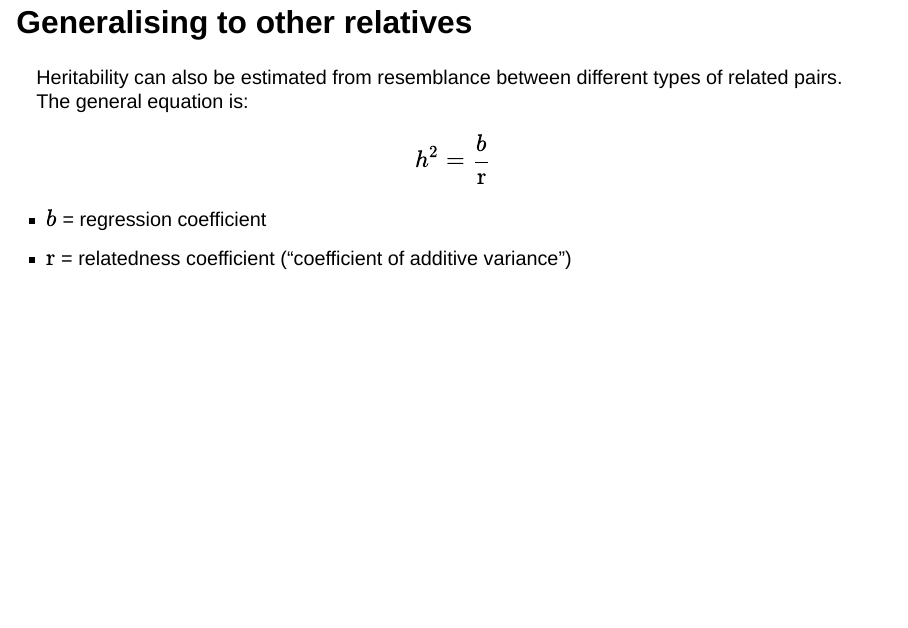
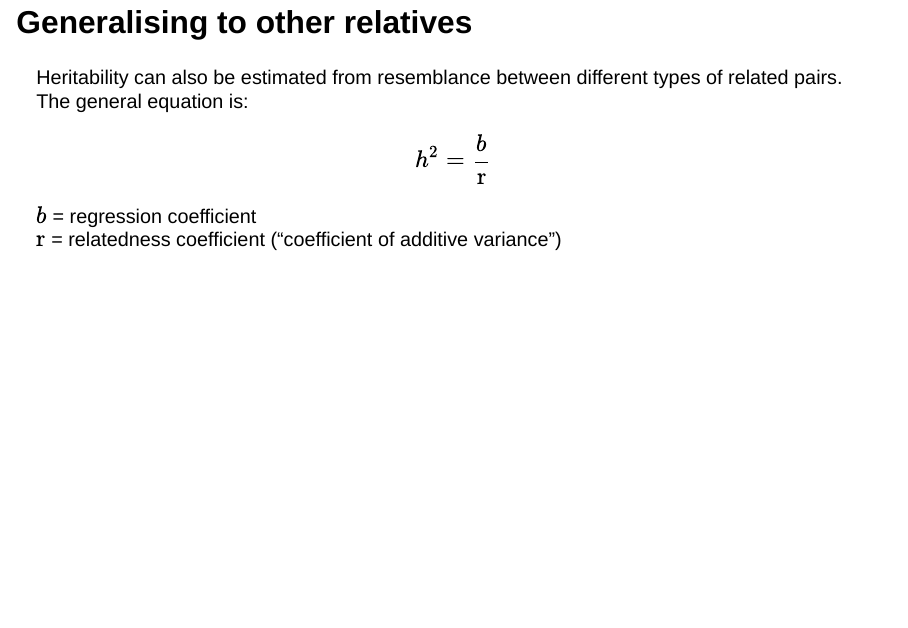
Before and after one commit to mja/LearningFromGeneticData, a Quarto document (lectures/geimbh/geibmh-psychgen-1.qmd): page 38 of 55 before the commit and page 38 of 56 after it. Rendered offline with R 4.5, knitr and Pandoc in place of Quarto, with nearby package versions; drawn as Slidy slides in place of the format the file asks for; some code elsewhere in the file could not run offline.

Commit message:
equation spacing

```diff
--- a/lectures/geimbh/geibmh-psychgen-1.qmd
+++ b/lectures/geimbh/geibmh-psychgen-1.qmd
@@ -559,25 +558,23 @@ Wray, N. & Visscher, P. (2008) [Estimating trait heritability](https://www.natur
 
 :::{.column}
 
-
-::: {.content-visible unless-format="pdf"}
-![](assets/underground.png)
-:::
+[![](assets/underground.png)]{.content-visible when-format="html"}
 
 :::
 
 ::::
 
 :::{.notes}
-- Parents' environments are not similar: $\mathrm{cov}(e_d, e_s) = 0$
-- No assortative mating: $\mathrm{cov}(d, s) = 0$
-- Parents do not transmit their environments: $\mathrm{cov}(e_o, e_d) = 0$, $\mathrm{cov}(e_o, e_s) = 0$
-- No gene-environment correlation: $\mathrm{cov}(d, e_d) = 0$, $\mathrm{cov}(s, e_s) = 0$
-- No genetic nature: $\mathrm{cov}(d, e_o) = 0$, $\mathrm{cov}(s, e_o) = 0$
-- No inbreeding: $\mathrm{cov}(d, d^\prime) = 0$, $\mathrm{cov}(s, s^\prime) = 0$
-- Genetic effects are additive: $Y = a + a^\prime + e$
-- Genetic influence is the same for both sexes: $\mathrm{var}(d + d^\prime) =  var(s + s^\prime)$
+Parents' environments are not similar: $\mathrm{cov}(e_d, e_s) = 0$
+No assortative mating: $\mathrm{cov}(d, s) = 0$
+Parents do not transmit their environments: $\mathrm{cov}(e_o, e_d) = 0$, $\mathrm{cov}(e_o, e_s) = 0$
+No gene-environment correlation: $\mathrm{cov}(d, e_d) = 0$, $\mathrm{cov}(s, e_s) = 0$
+No genetic nature: $\mathrm{cov}(d, e_o) = 0$, $\mathrm{cov}(s, e_o) = 0$
+No inbreeding: $\mathrm{cov}(d, d^\prime) = 0$, $\mathrm{cov}(s, s^\prime) = 0$
+Genetic effects are additive: $Y = a + a^\prime + e$
+Genetic influence is the same for both sexes: $\mathrm{var}(d + d^\prime) =  var(s + s^\prime)$
 :::
+
 
 ## Generalising to other relatives
 
@@ -587,8 +584,8 @@ $$
 h^2 = \frac{b}{\mathrm{r}}
 $$
 
-- $b$ = regression coefficient
-- $\mathrm{r}$ = relatedness coefficient ("coefficient of additive variance")
+$b$ = regression coefficient
+$\mathrm{r}$ = relatedness coefficient ("coefficient of additive variance")
 
 :::{.notes}
 In this notation we used normal $\mathrm{r}$ to represent relatedness, to disguish it from italic $r$ for correlation coefficient.
```
Also changed, not shown: lectures/geimbh/geibmh-psychgen-1.md, lectures/geimbh/geibmh-psychgen-1.pdf, lectures/geimbh/geibmh-psychgen-1.qmd (53 more changed lines).
